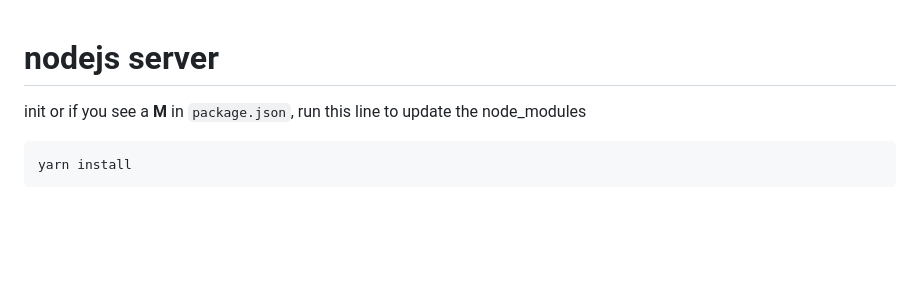
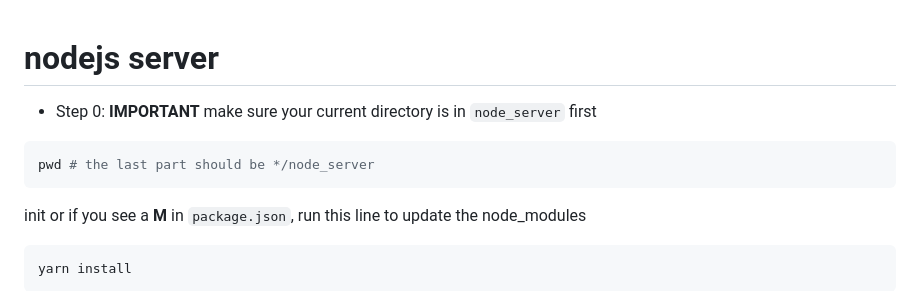
Before and after one commit to yt20chill/BAD-Project-Eatvolution, a Markdown page: node_server/README.md, the part around the change. GitHub-like rendering; blank space fills up the shorter version.

Commit message:
docs: added reminder

````diff
--- a/node_server/README.md
+++ b/node_server/README.md
@@ -1,4 +1,9 @@
 # nodejs server
+
+- Step 0: **IMPORTANT** make sure your current directory is in `node_server` first
+```bash
+pwd	# the last part should be */node_server
+```
 
 init or if you see a **M** in `package.json`, run this line to update the node_modules
 
````
